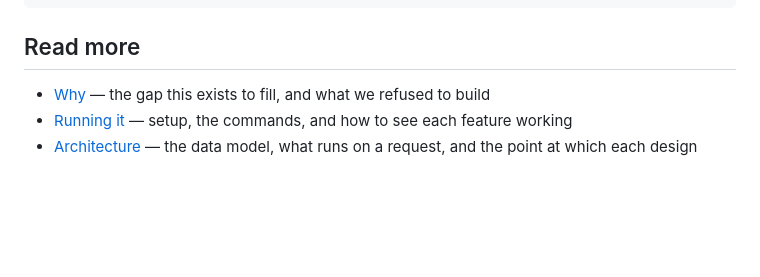
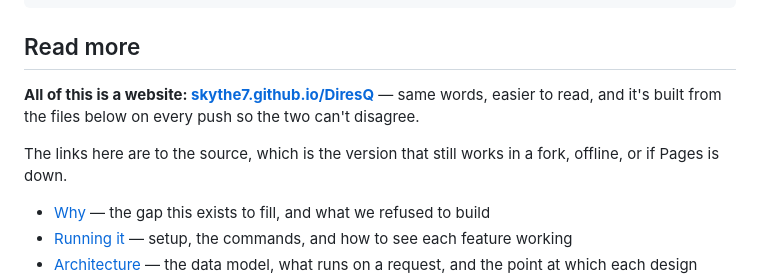
Before and after one commit to Londopy/DiresQ, a Markdown page: README.md, the part around one of its changes. Rendered like a GitHub page; blank space fills up the shorter version.

Commit message:
Link the docs site from the README

```diff
--- a/README.md
+++ b/README.md
@@ -300,6 +302,13 @@ git push --tags
 
 ## Read more
 
+**All of this is a website: [skythe7.github.io/DiresQ](https://skythe7.github.io/DiresQ)**
+— same words, easier to read, and it's built from the files below on every
+push so the two can't disagree.
+
+The links here are to the source, which is the version that still works in a
+fork, offline, or if Pages is down.
+
 - [Why](docs/why.md) — the gap this exists to fill, and what we refused to
   build
 - [Running it](docs/install.md) — setup, the commands, and how to see each
```
Also changed, not shown: other parts of README.md (+2 -0 lines).
